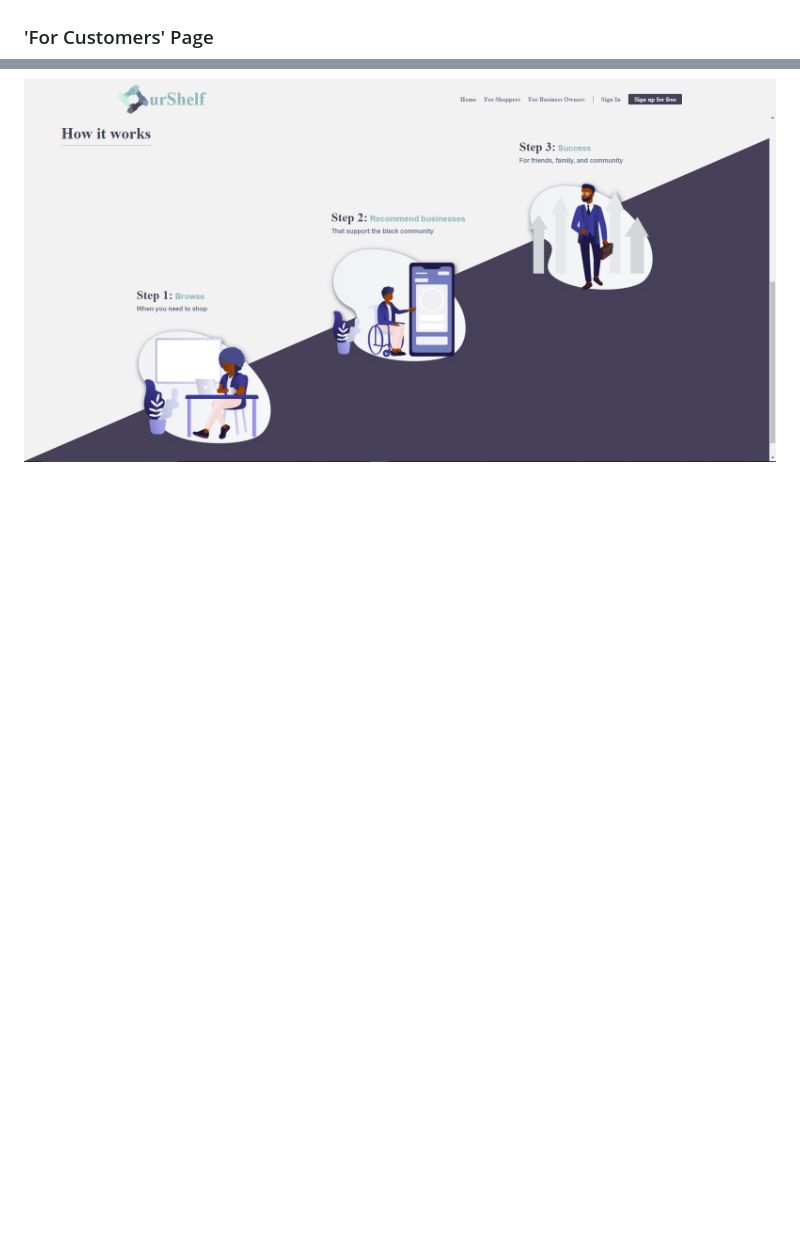
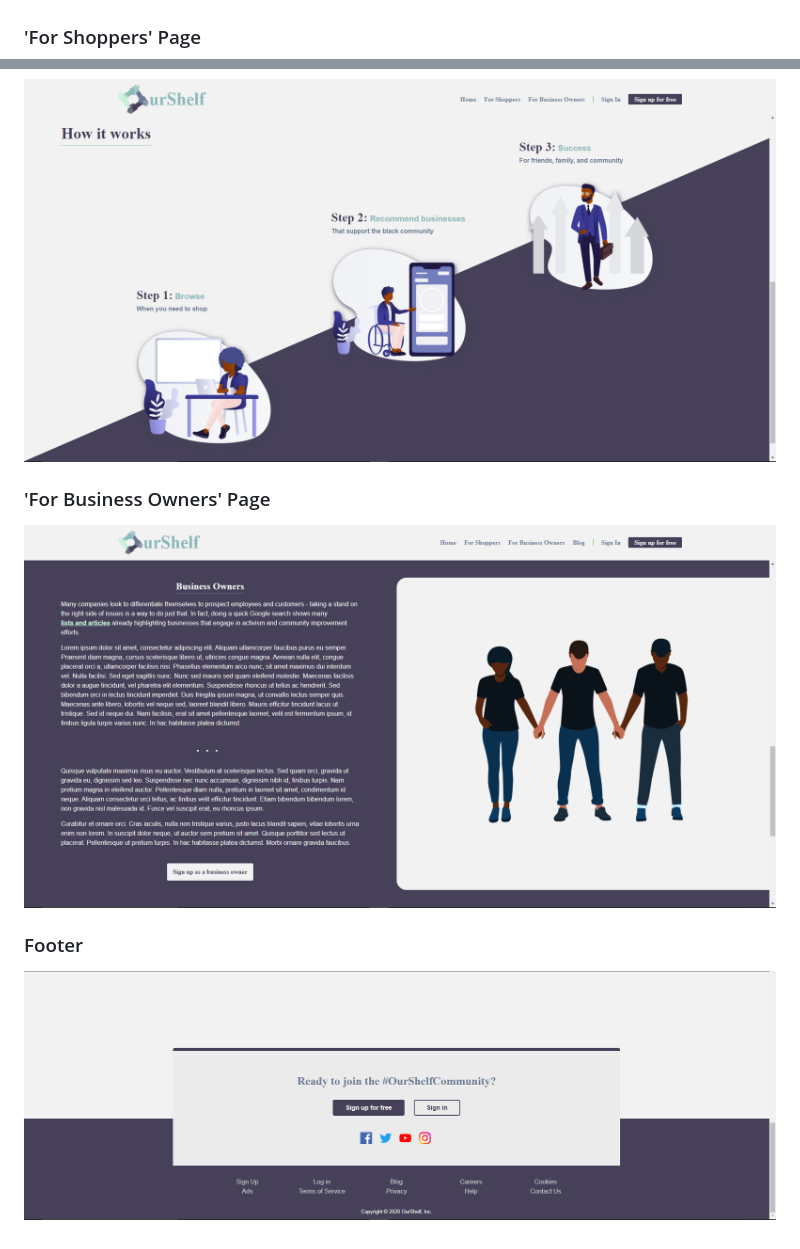
Before and after one commit to Grandclosing/OurShelf, a Markdown page: README.md, 2 parts joined by grey strips. GitHub-like rendering; pictures changed too: screenshots/businesses_page.png (added), screenshots/footer_page.png (added); blank space fills up the shorter version.

```diff
--- a/README.md
+++ b/README.md
@@ -39,6 +39,14 @@ I used [GraphicSprings](https://www.graphicsprings.com/) to generate and modify
 
 ![Landing Page Desktop](/screenshots/landing_page.png)
 
-### 'For Customers' Page
+### 'For Shoppers' Page
 
 ![Customer Page Desktop](/screenshots/customers_page.png)
+
+### 'For Business Owners' Page
+
+![Business Owner Page Desktop](/screenshots/businesses_page.png)
+
+### Footer
+
+![Footer](/screenshots/footer_page.png)
```
